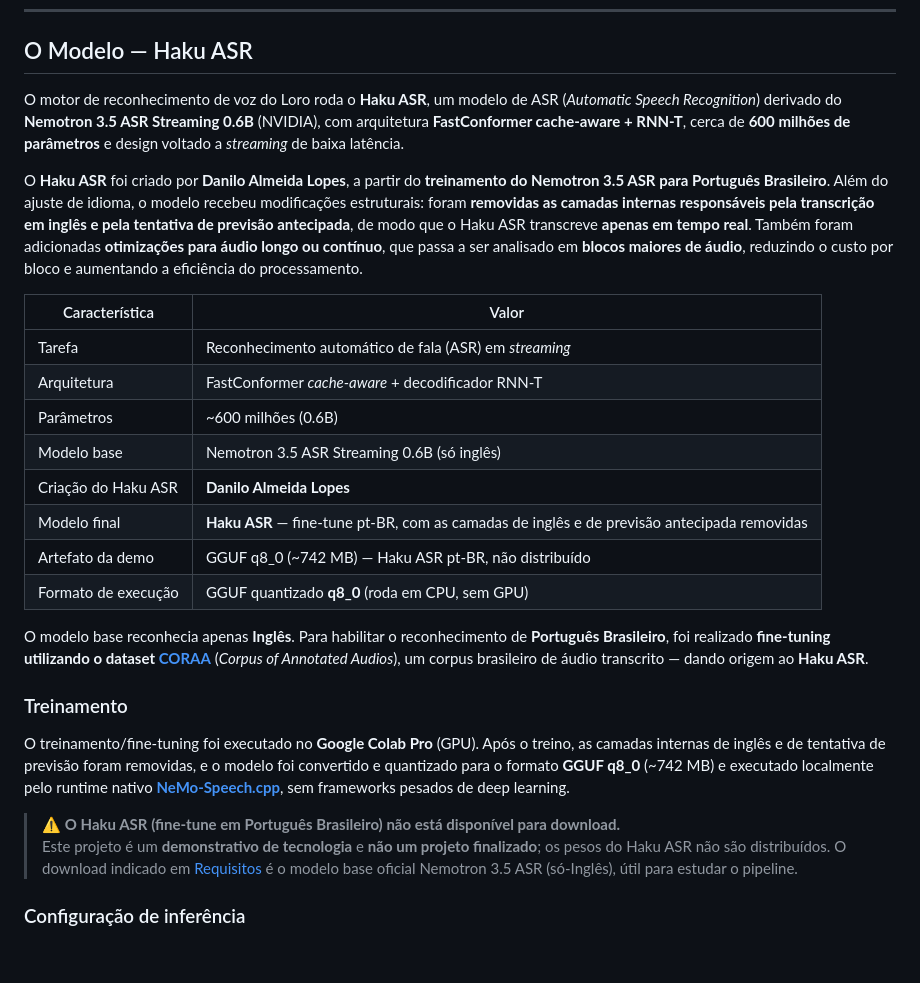
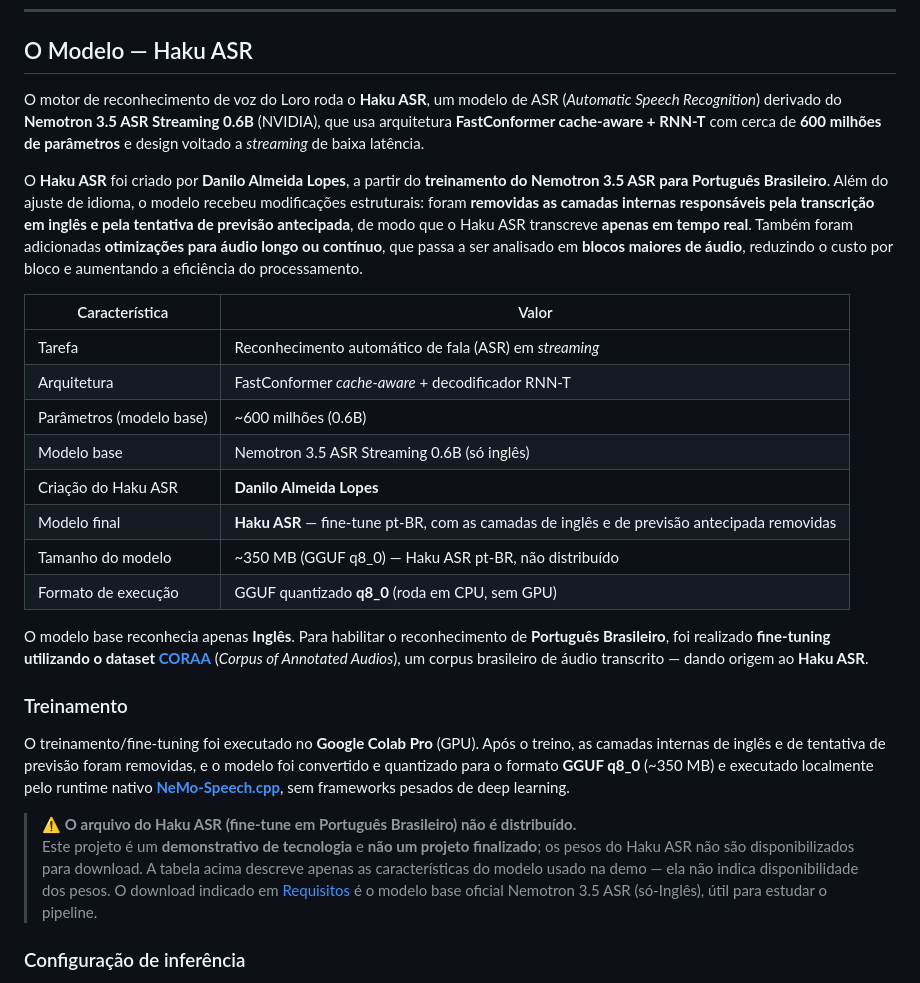
Before and after one commit to DaniloLopes7/Loro, a Markdown page: README.md, the part around the change. Drawn GitHub-style; blank space fills up the shorter version.

```diff
--- a/README.md
+++ b/README.md
@@ -44,7 +44,7 @@ O fluxo acontece dentro de uma **sala**: quem cria a sala assume a função do t
 
 ## O Modelo — Haku ASR
 
-O motor de reconhecimento de voz do Loro roda o **Haku ASR**, um modelo de ASR (*Automatic Speech Recognition*) derivado do **Nemotron 3.5 ASR Streaming 0.6B** (NVIDIA), com arquitetura **FastConformer cache-aware + RNN-T**, cerca de **600 milhões de parâmetros** e design voltado a *streaming* de baixa latência.
+O motor de reconhecimento de voz do Loro roda o **Haku ASR**, um modelo de ASR (*Automatic Speech Recognition*) derivado do **Nemotron 3.5 ASR Streaming 0.6B** (NVIDIA), que usa arquitetura **FastConformer cache-aware + RNN-T** com cerca de **600 milhões de parâmetros** e design voltado a *streaming* de baixa latência.
 
 O **Haku ASR** foi criado por **Danilo Almeida Lopes**, a partir do **treinamento do Nemotron 3.5 ASR para Português Brasileiro**. Além do ajuste de idioma, o modelo recebeu modificações estruturais: foram **removidas as camadas internas responsáveis pela transcrição em inglês e pela tentativa de previsão antecipada**, de modo que o Haku ASR transcreve **apenas em tempo real**. Também foram adicionadas **otimizações para áudio longo ou contínuo**, que passa a ser analisado em **blocos maiores de áudio**, reduzindo o custo por bloco e aumentando a eficiência do processamento.
 
@@ -52,21 +52,21 @@ O **Haku ASR** foi criado por **Danilo Almeida Lopes**, a partir do **treinament
 |---|---|
 | Tarefa | Reconhecimento automático de fala (ASR) em *streaming* |
 | Arquitetura | FastConformer *cache-aware* + decodificador RNN-T |
-| Parâmetros | ~600 milhões (0.6B) |
+| Parâmetros (modelo base) | ~600 milhões (0.6B) |
 | Modelo base | Nemotron 3.5 ASR Streaming 0.6B (só inglês) |
 | Criação do Haku ASR | **Danilo Almeida Lopes** |
 | Modelo final | **Haku ASR** — fine-tune pt-BR, com as camadas de inglês e de previsão antecipada removidas |
-| Artefato da demo | GGUF q8_0 (~742 MB) — Haku ASR pt-BR, não distribuído |
+| Tamanho do modelo | ~350 MB (GGUF q8_0) — Haku ASR pt-BR, não distribuído |
 | Formato de execução | GGUF quantizado **q8_0** (roda em CPU, sem GPU) |
 
 O modelo base reconhecia apenas **Inglês**. Para habilitar o reconhecimento de **Português Brasileiro**, foi realizado **fine-tuning utilizando o dataset [CORAA](https://github.com/nilc-nlp/CORAA)** (*Corpus of Annotated Audios*), um corpus brasileiro de áudio transcrito — dando origem ao **Haku ASR**.
 
 ### Treinamento
 
-O treinamento/fine-tuning foi executado no **Google Colab Pro** (GPU). Após o treino, as camadas internas de inglês e de tentativa de previsão foram removidas, e o modelo foi convertido e quantizado para o formato **GGUF q8_0** (~742 MB) e executado localmente pelo runtime nativo **[NeMo-Speech.cpp](https://github.com/NVIDIA/NeMo-Speech.cpp)**, sem frameworks pesados de deep learning.
+O treinamento/fine-tuning foi executado no **Google Colab Pro** (GPU). Após o treino, as camadas internas de inglês e de tentativa de previsão foram removidas, e o modelo foi convertido e quantizado para o formato **GGUF q8_0** (~350 MB) e executado localmente pelo runtime nativo **[NeMo-Speech.cpp](https://github.com/NVIDIA/NeMo-Speech.cpp)**, sem frameworks pesados de deep learning.
 
-> ⚠️ **O Haku ASR (fine-tune em Português Brasileiro) não está disponível para download.**<br>
-> Este projeto é um **demonstrativo de tecnologia** e **não um projeto finalizado**; os pesos do Haku ASR não são distribuídos. O download indicado em [Requisitos](#requisitos) é o modelo base oficial Nemotron 3.5 ASR (só-Inglês), útil para estudar o pipeline.
+> ⚠️ **O arquivo do Haku ASR (fine-tune em Português Brasileiro) não é distribuído.**<br>
+> Este projeto é um **demonstrativo de tecnologia** e **não um projeto finalizado**; os pesos do Haku ASR não são disponibilizados para download. A tabela acima descreve apenas as características do modelo usado na demo — ela não indica disponibilidade dos pesos. O download indicado em [Requisitos](#requisitos) é o modelo base oficial Nemotron 3.5 ASR (só-Inglês), útil para estudar o pipeline.
 
 ### Configuração de inferência
 
```
